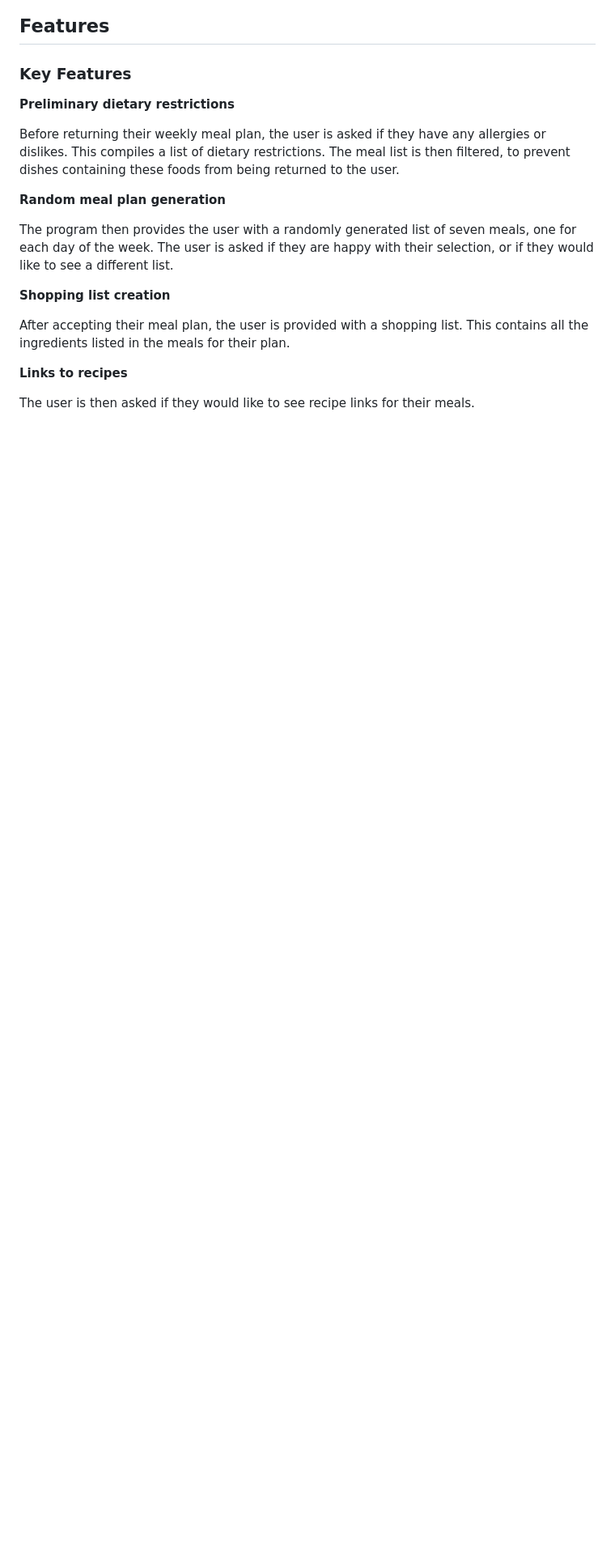
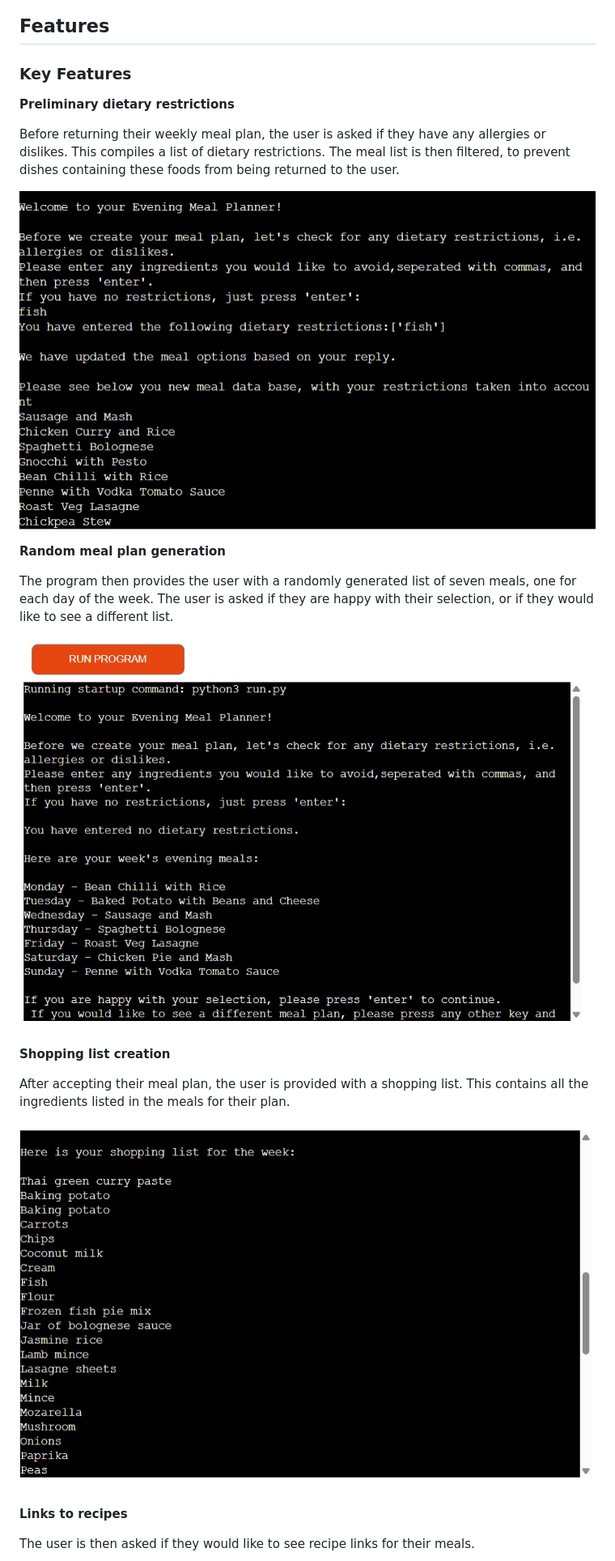
Before and after one commit to Rob-C-89/evening_meal_planner, a Markdown page: README.md, the part around the change printed below. Shown: that part at 81% size. Drawn GitHub-style; pictures changed too: assets/documentation/restrictions_function.jpg (added); blank space fills up the shorter version.

```diff
--- a/README.md
+++ b/README.md
@@ -61,14 +63,20 @@ A flowchart outlining the user journey has been created using [Lucidchart](https
 
 Before returning their weekly meal plan, the user is asked if they have any allergies or dislikes. This compiles a list of dietary restrictions. The meal list is then filtered, to prevent dishes containing these foods from being returned to the user.
 
+![Program requesting dietary restrictions](/assets/documentation/restrictions_function.jpg)
+
 **Random meal plan generation**
 
 The program then provides the user with a randomly generated list of seven meals, one for each day of the week. The user is asked if they are happy with their selection, or if they would like to see a different list.
+
+![Program returning random meal list](/assets/documentation/returned_meals.jpg)
 
 **Shopping list creation**
 
 After accepting their meal plan, the user is provided with a shopping list. This contains all the ingredients listed in the meals for their plan.
 
+![Program returning shopping list of ingredients](/assets/documentation/shopping_list.jpg)
+
 **Links to recipes**
 
 The user is then asked if they would like to see recipe links for their meals.
```
Also changed, not shown: other parts of README.md (+34 -0 lines), assets/documentation/bug_small_sample.jpg (added), assets/documentation/recipes.jpg (added), assets/documentation/too_few_items.jpg (added).
